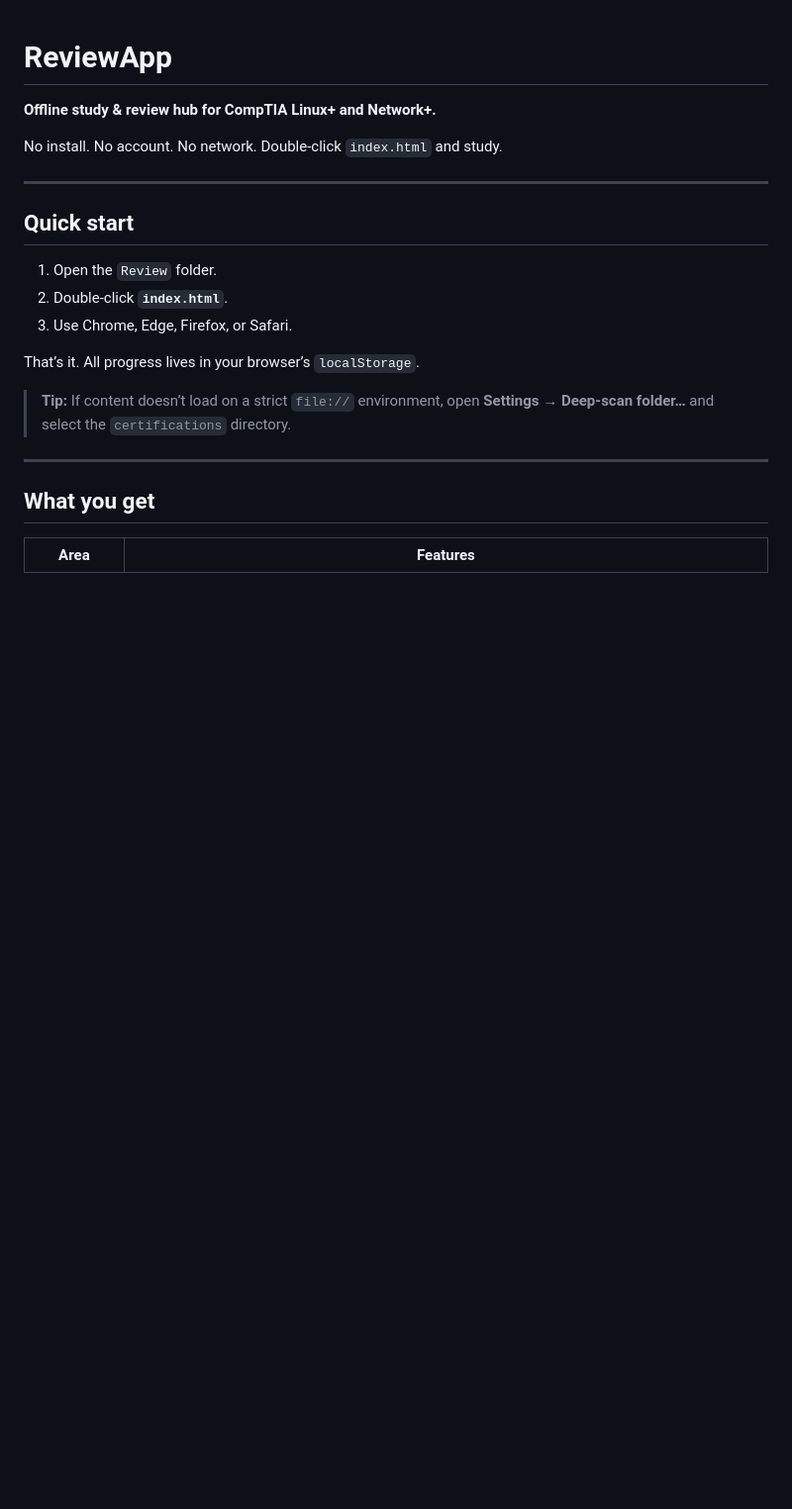
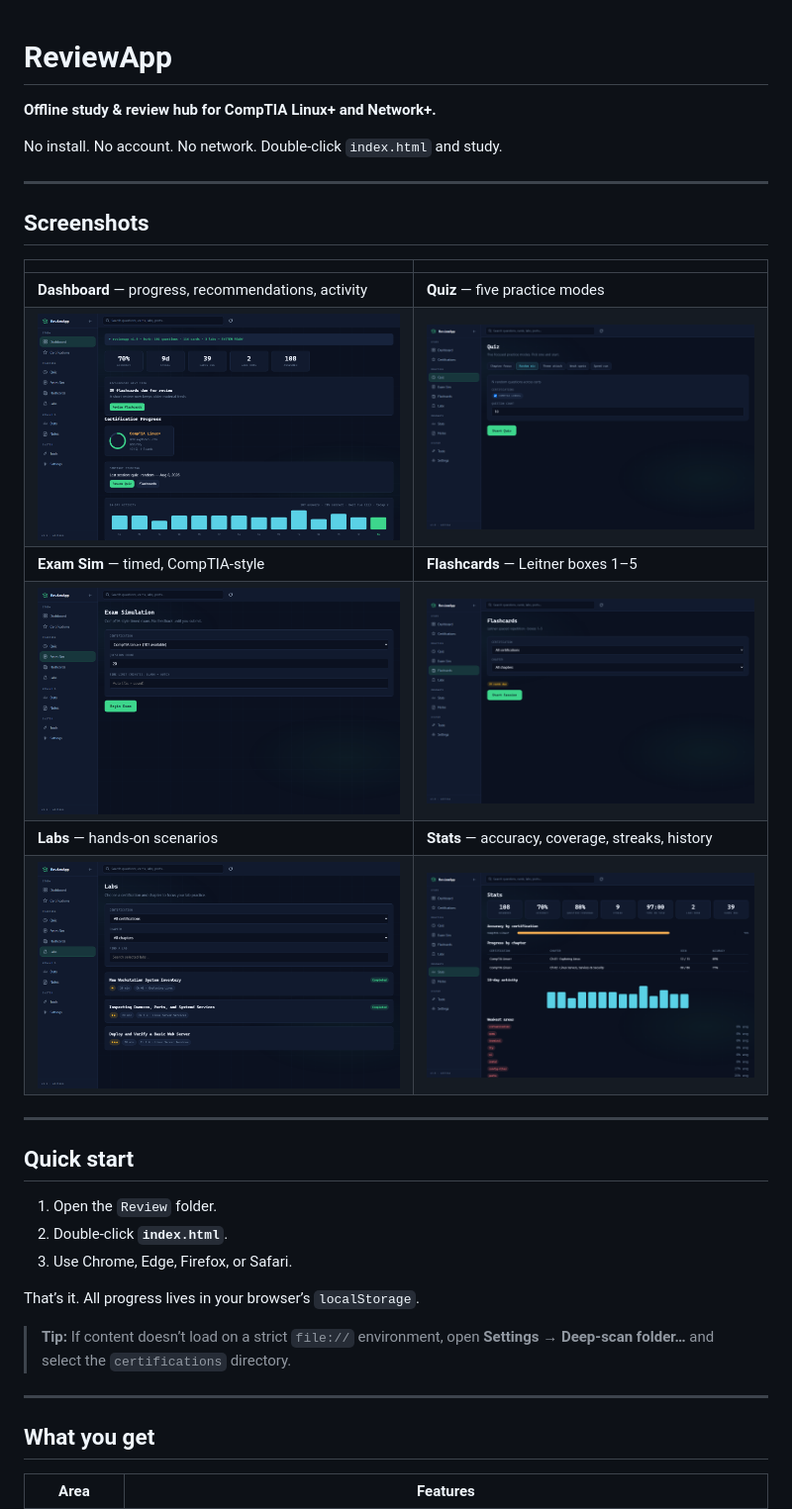
Before and after one commit to arthe0n/class-reviewer, a Markdown page: README.md, the part around the change. Shown at 99% size. Drawn GitHub-style; pictures changed too: docs/screenshots/dashboard.png (added), docs/screenshots/exam.png (added), docs/screenshots/flashcards.png (added); blank space fills up the shorter version.

Commit message:
Add app screenshots to the README
Showcase the main screens (dashboard, quiz, exam sim, flashcards, labs,
stats) so the README gives a visual overview of what the app offers.

🤖 Generated with Codebuff
Co-Authored-By: Codebuff <noreply@codebuff.com>

```diff
--- a/README.md
+++ b/README.md
@@ -3,6 +3,19 @@
 **Offline study & review hub for CompTIA Linux+ and Network+.**
 
 No install. No account. No network. Double-click `index.html` and study.
+
+---
+
+## Screenshots
+
+| | |
+|---|---|
+| **Dashboard** — progress, recommendations, activity | **Quiz** — five practice modes |
+| ![Dashboard](docs/screenshots/dashboard.png) | ![Quiz](docs/screenshots/quiz.png) |
+| **Exam Sim** — timed, CompTIA-style | **Flashcards** — Leitner boxes 1–5 |
+| ![Exam Sim](docs/screenshots/exam.png) | ![Flashcards](docs/screenshots/flashcards.png) |
+| **Labs** — hands-on scenarios | **Stats** — accuracy, coverage, streaks, history |
+| ![Labs](docs/screenshots/labs.png) | ![Stats](docs/screenshots/stats.png) |
 
 ---
 
```
